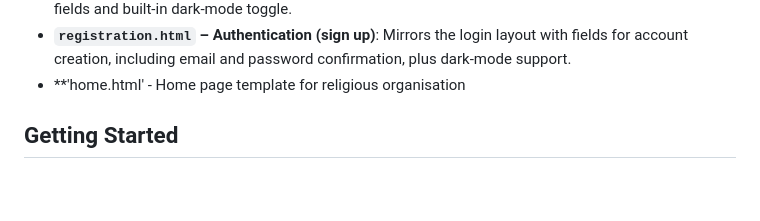
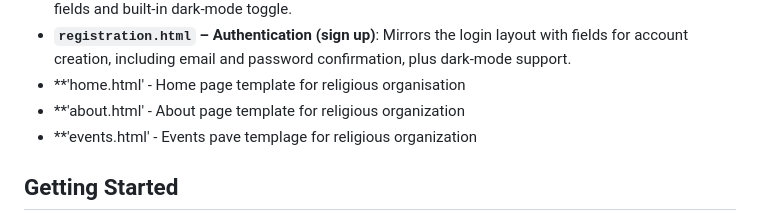
Before and after one commit to usmanahmedmalik/tailwindcss-admin, a Markdown page: README.md, the part around the change. GitHub-like rendering; blank space fills up the shorter version.

```diff
--- a/README.md
+++ b/README.md
@@ -27,6 +27,8 @@ Most existing templates try to be everything to everyone, which can make them ha
 - **`login.html` – Authentication (sign in)**: Presents a compact login form with username/password fields and built-in dark-mode toggle.
 - **`registration.html` – Authentication (sign up)**: Mirrors the login layout with fields for account creation, including email and password confirmation, plus dark-mode support.
 - **'home.html' - Home page template for religious organisation
+- **'about.html' - About page template for religious organization
+- **'events.html' - Events pave templage for religious organization
 ## Getting Started
 
 1. Clone this repo
```
